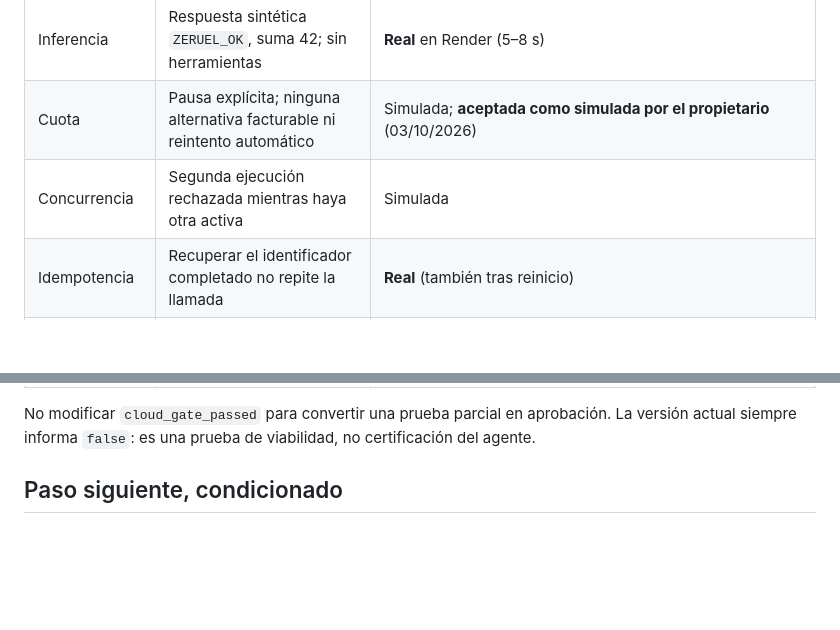
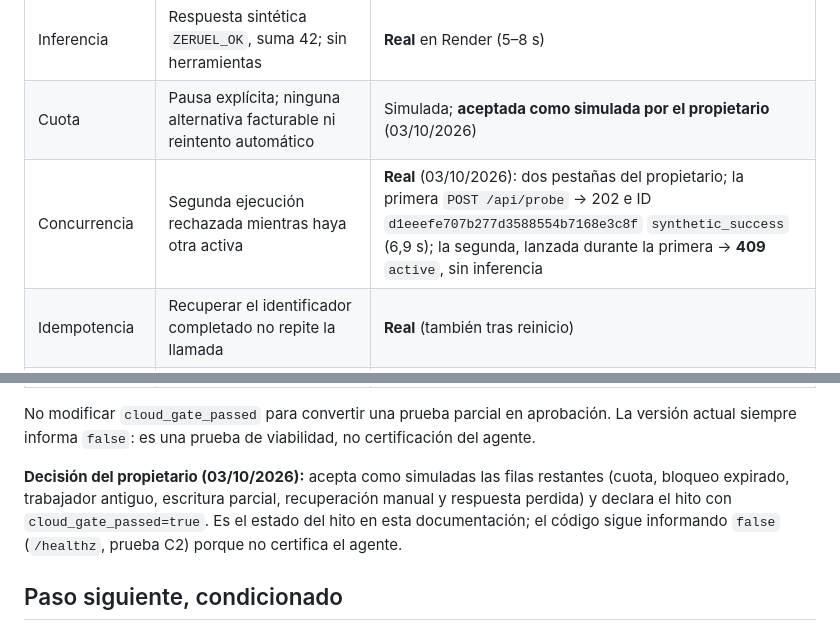
Before and after one commit to zero-phoenix/zeruel, a Markdown page: docs/first-milestone.md, 2 parts joined by grey strips. Rendered like a GitHub page; blank space fills up the shorter version.

Commit message:
Cierre: concurrencia real, decisión del propietario sobre el gate y correcciones del consejo
Co-Authored-By: Claude Opus 5.5 <noreply@anthropic.com>

```diff
--- a/docs/first-milestone.md
+++ b/docs/first-milestone.md
@@ -25,7 +25,7 @@ No añadir tarjeta, usar créditos promocionales con vencimiento, contratar serv
 | Autenticación | Perfil aislado OAuth y comprobación oficial del nivel de suscripción | **Real**: sesión `agy` del propietario (Google AI Pro) responde; nivel no comprobado por vía oficial |
 | Inferencia | Respuesta sintética `ZERUEL_OK`, suma 42; sin herramientas | **Real** en Render (5–8 s) |
 | Cuota | Pausa explícita; ninguna alternativa facturable ni reintento automático | Simulada; **aceptada como simulada por el propietario** (03/10/2026) |
-| Concurrencia | Segunda ejecución rechazada mientras haya otra activa | Simulada |
+| Concurrencia | Segunda ejecución rechazada mientras haya otra activa | **Real** (03/10/2026): dos pestañas del propietario; la primera `POST /api/probe` → 202 e ID `d1eeefe707b277d3588554b7168e3c8f` `synthetic_success` (6,9 s); la segunda, lanzada durante la primera → **409** `active`, sin inferencia |
 | Idempotencia | Recuperar el identificador completado no repite la llamada | **Real** (también tras reinicio) |
 | Bloqueo expirado | La operación incierta queda pausada; no se vuelve a inferir | Simulada |
 | Trabajador antiguo | Una generación anterior no puede completar otra operación | Simulada |
@@ -38,6 +38,8 @@ No añadir tarjeta, usar créditos promocionales con vencimiento, contratar serv
 | Recursos | Tiempo, pico de RAM y CPU del CLI en Render; sin reinicios por recursos insuficientes | **Real**: ~210 MB pico, 0,5–0,6 s CPU; sin reinicios observados |
 
 No modificar `cloud_gate_passed` para convertir una prueba parcial en aprobación. La versión actual siempre informa `false`: es una prueba de viabilidad, no certificación del agente.
+
+**Decisión del propietario (03/10/2026):** acepta como simuladas las filas restantes (cuota, bloqueo expirado, trabajador antiguo, escritura parcial, recuperación manual y respuesta perdida) y declara el hito con `cloud_gate_passed=true`. Es el estado del hito en esta documentación; el código sigue informando `false` (`/healthz`, prueba C2) porque no certifica el agente.
 
 ## Paso siguiente, condicionado
 
```
Also changed, not shown: docs/STATUS.md (+10 -11 lines).
